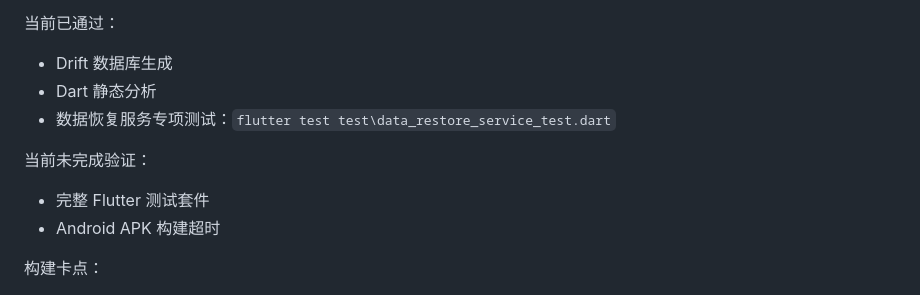
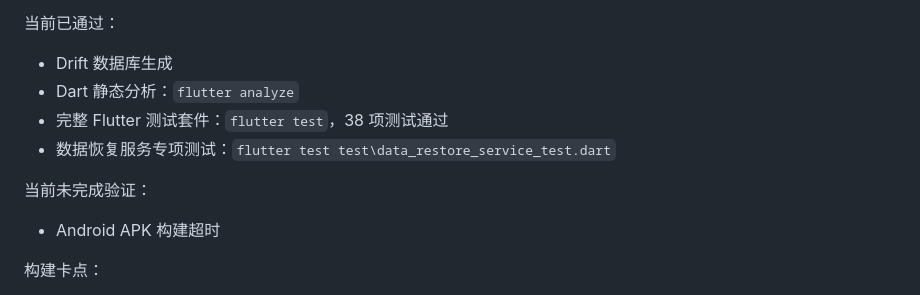
Before and after one commit to AndyMoting/Focus-Timer, a Markdown page: docs/Focus_Timer功能介绍.md, the part around the change. Drawn GitHub-style.

Commit message:
docs: update verification status

```diff
--- a/docs/Focus_Timer功能介绍.md
+++ b/docs/Focus_Timer功能介绍.md
@@ -569,12 +569,12 @@ JSON 内容包含：
 当前已通过：
 
 - Drift 数据库生成
-- Dart 静态分析
+- Dart 静态分析：`flutter analyze`
+- 完整 Flutter 测试套件：`flutter test`，38 项测试通过
 - 数据恢复服务专项测试：`flutter test test\data_restore_service_test.dart`
 
 当前未完成验证：
 
-- 完整 Flutter 测试套件
 - Android APK 构建超时
 
 构建卡点：
```
